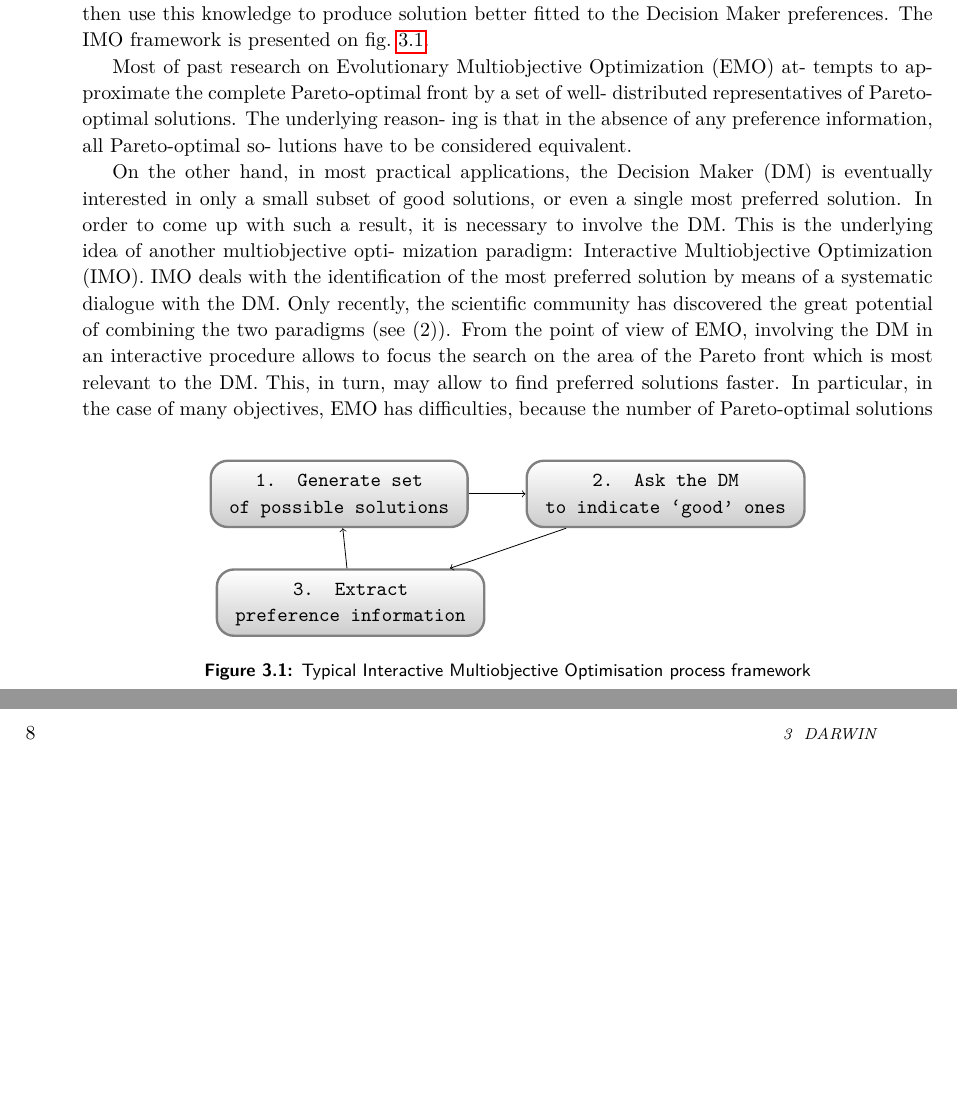
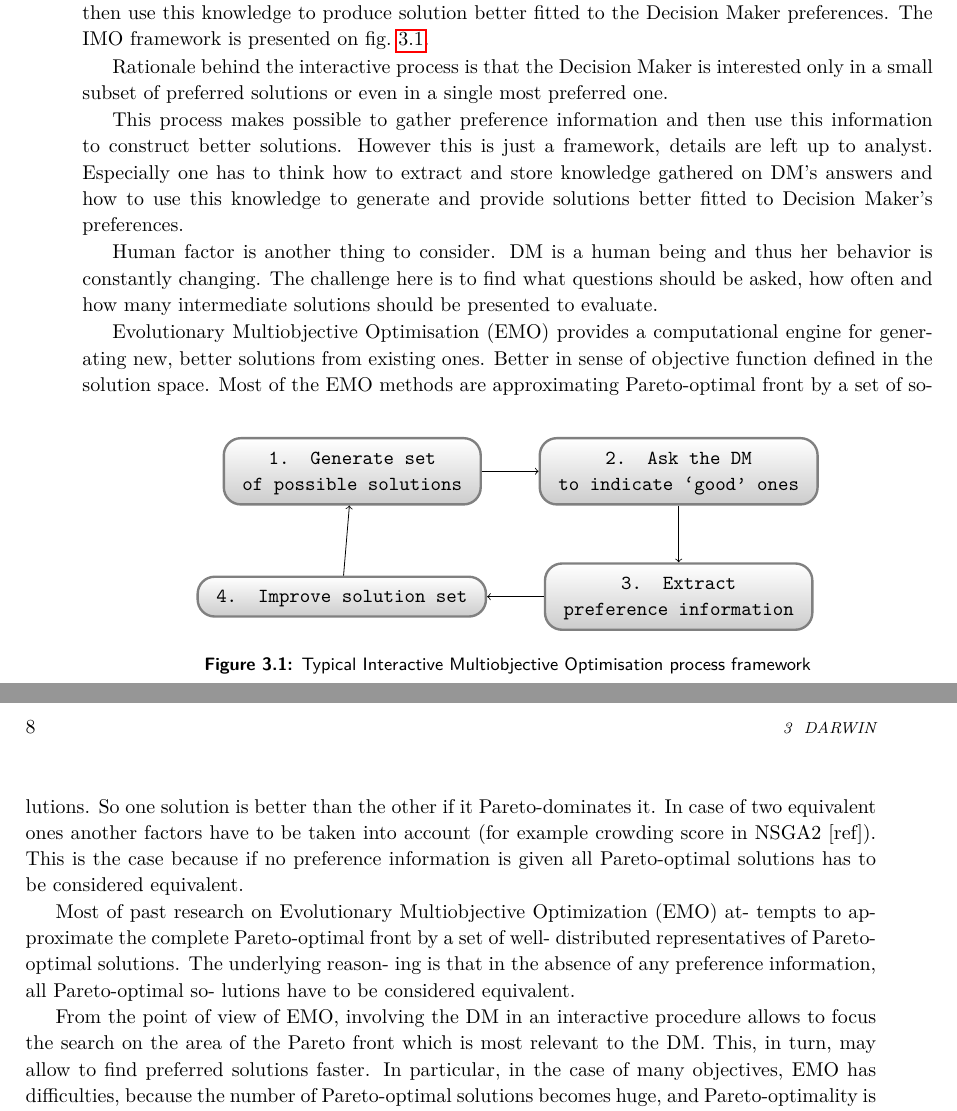
Before and after one commit to igor-kupczynski/DarwinDS, a LaTeX thesis (Thesis/main.tex, which reads Thesis/sec_darwin_idea.tex): two parts of pages 9 and 10 of 21, joined at a grey line, cut so that both start at the same text, the shorter picture padded with empty space. Compiled offline with pdfLaTeX.

Commit message:
Working on Darwin chapter

```diff
--- a/Thesis/sec_darwin_idea.tex
+++ b/Thesis/sec_darwin_idea.tex
@@ -32,20 +32,50 @@ fig.~\ref{fig:interactive-process}.
       \end{tabular}};
 
       \begin{scope}[start branch=store]
-        \node (store) [roundrect,on chain=going below left,join] {
+        \node (store) [roundrect,on chain=going below,join] {
           \begin{tabular}{c}
             3. Extract \\
             preference information
         \end{tabular}};
+
+        \node (use) [roundrect,on chain=going left,join] {
+          \begin{tabular}{c}
+            4. Improve solution set
+        \end{tabular}};
       \end{scope}
 
 
-      \path (store) edge[->] (gen);
+      \path (use) edge[->] (gen);
     \end{tikzpicture}
     \caption{Typical Interactive Multiobjective
       Optimisation process framework\label{fig:interactive-process}}
   \end{center}
 \end{figure}
+
+Rationale behind the interactive process is that the Decision Maker is
+interested only in a small subset of preferred solutions or even in a single
+most preferred one.
+
+This process makes possible to gather preference information and then use this
+information to construct better solutions. However this is just a framework,
+details are left up to analyst. Especially one has to think how to extract and
+store knowledge gathered on DM's answers and how to use this knowledge to
+generate and provide solutions better fitted to Decision Maker's
+preferences.
+
+Human factor is another thing to consider. DM is a human being and thus her
+behavior is constantly changing. The challenge here is to find what questions
+should be asked, how often and how many intermediate solutions should be
+presented to evaluate.
+
+Evolutionary Multiobjective Optimisation (EMO) provides a computational engine
+for generating new, better solutions from existing ones. Better in sense of
+objective function defined in the solution space. Most of the EMO methods are
+approximating Pareto-optimal front by a set of solutions. So one solution is
+better than the other if it Pareto-dominates it. In case of two equivalent
+ones another factors have to be taken into account (for example crowding score
+in NSGA2 [ref]). This is the case because if no preference information is
+given all Pareto-optimal solutions has to be considered equivalent.
 
 
 
@@ -56,16 +86,9 @@ ing is that in the absence of any preference information, all Pareto-optimal so-
 lutions have to be considered equivalent.
 
 
-    On the other hand, in most practical applications, the Decision Maker (DM)
-is eventually interested in only a small subset of good solutions, or even a single
-most preferred solution. In order to come up with such a result, it is necessary
-to involve the DM. This is the underlying idea of another multiobjective opti-
-mization paradigm: Interactive Multiobjective Optimization (IMO). IMO deals
-with the identification of the most preferred solution by means of a systematic
-dialogue with the DM. Only recently, the scientific community has discovered
-the great potential of combining the two paradigms (see (2)). From the point of
-view of EMO, involving the DM in an interactive procedure allows to focus the
-search on the area of the Pareto front which is most relevant to the DM. This,
-in turn, may allow to find preferred solutions faster. In particular, in the case
-of many objectives, EMO has difficulties, because the number of Pareto-optimal
-solutions becomes huge, and Pareto-optimality is not sufficiently discriminative
+From the point of view of EMO, involving the DM in an interactive procedure
+allows to focus the search on the area of the Pareto front which is most
+relevant to the DM. This, in turn, may allow to find preferred solutions
+faster. In particular, in the case of many objectives, EMO has difficulties,
+because the number of Pareto-optimal solutions becomes huge, and
+Pareto-optimality is not sufficiently discriminative to guide the search into
```
Also changed, not shown: Thesis/sec_darwin_idea.tex (6 more changed lines).
